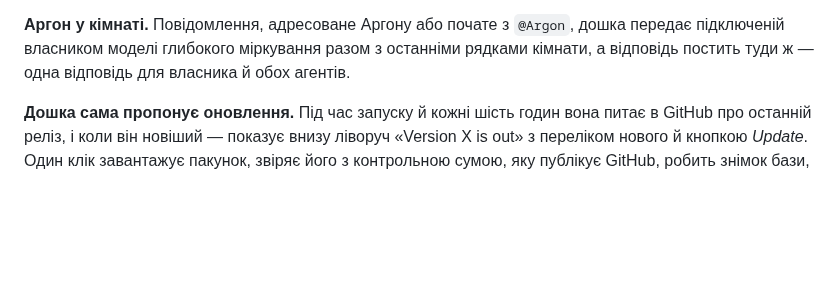
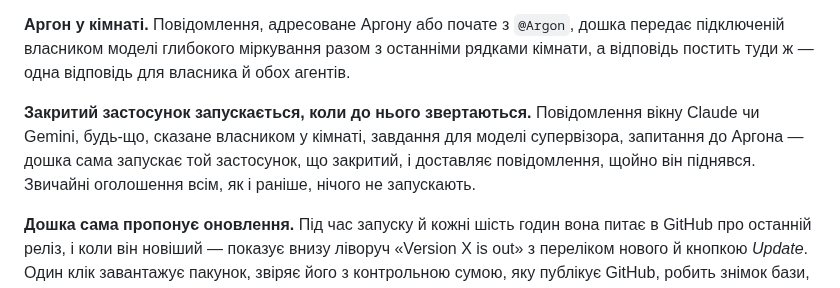
Before and after one commit to kostyamat/Antigravity-vs-Claude-Desktop_MCP-Skill, a Markdown page: CHANGELOG.uk.md, the part around the change. Drawn GitHub-style; blank space fills up the shorter version.

```diff
--- a/CHANGELOG.uk.md
+++ b/CHANGELOG.uk.md
@@ -46,6 +46,11 @@
 **Аргон у кімнаті.** Повідомлення, адресоване Аргону або почате з `@Argon`, дошка передає підключеній власником
 моделі глибокого міркування разом з останніми рядками кімнати, а відповідь постить туди ж — одна відповідь для
 власника й обох агентів.
+
+**Закритий застосунок запускається, коли до нього звертаються.** Повідомлення вікну Claude чи Gemini, будь-що,
+сказане власником у кімнаті, завдання для моделі супервізора, запитання до Аргона — дошка сама запускає той
+застосунок, що закритий, і доставляє повідомлення, щойно він піднявся. Звичайні оголошення всім, як і раніше,
+нічого не запускають.
 
 **Дошка сама пропонує оновлення.** Під час запуску й кожні шість годин вона питає в GitHub про останній реліз, і
 коли він новіший — показує внизу ліворуч «Version X is out» з переліком нового й кнопкою *Update*. Один клік
```
Also changed, not shown: CHANGELOG.md (+4 -0 lines).
